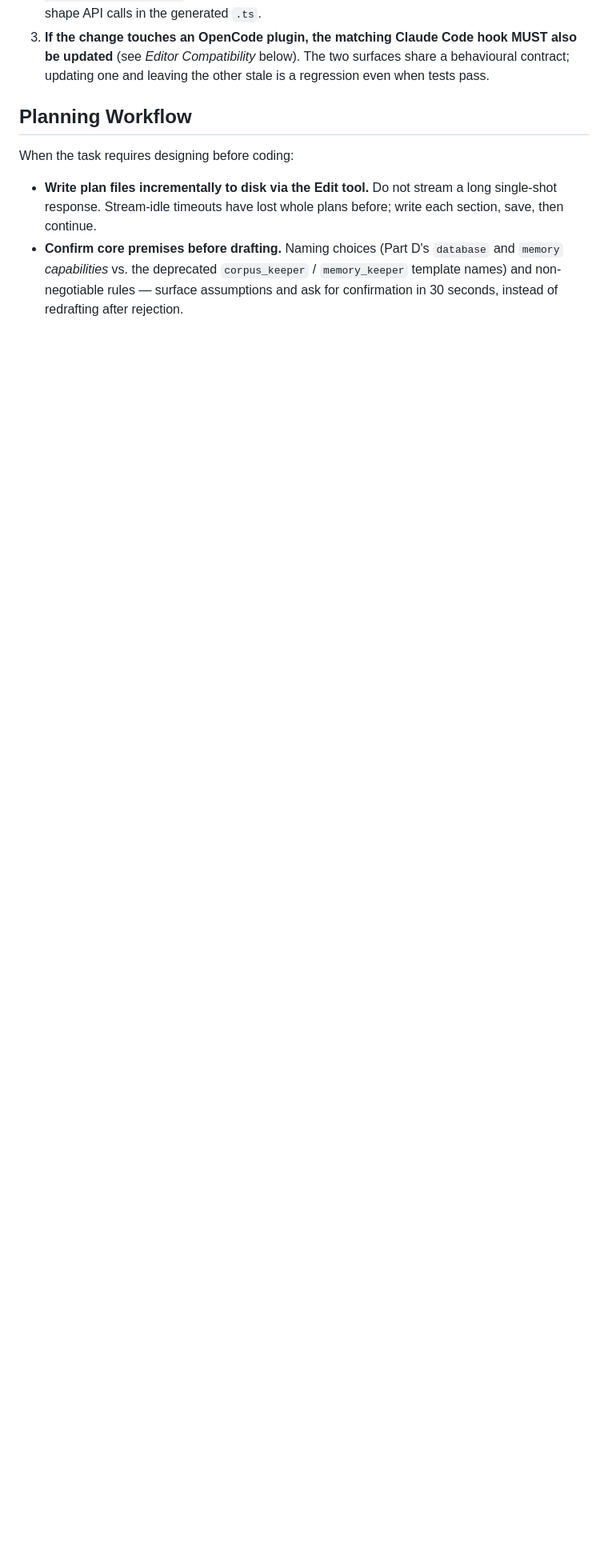
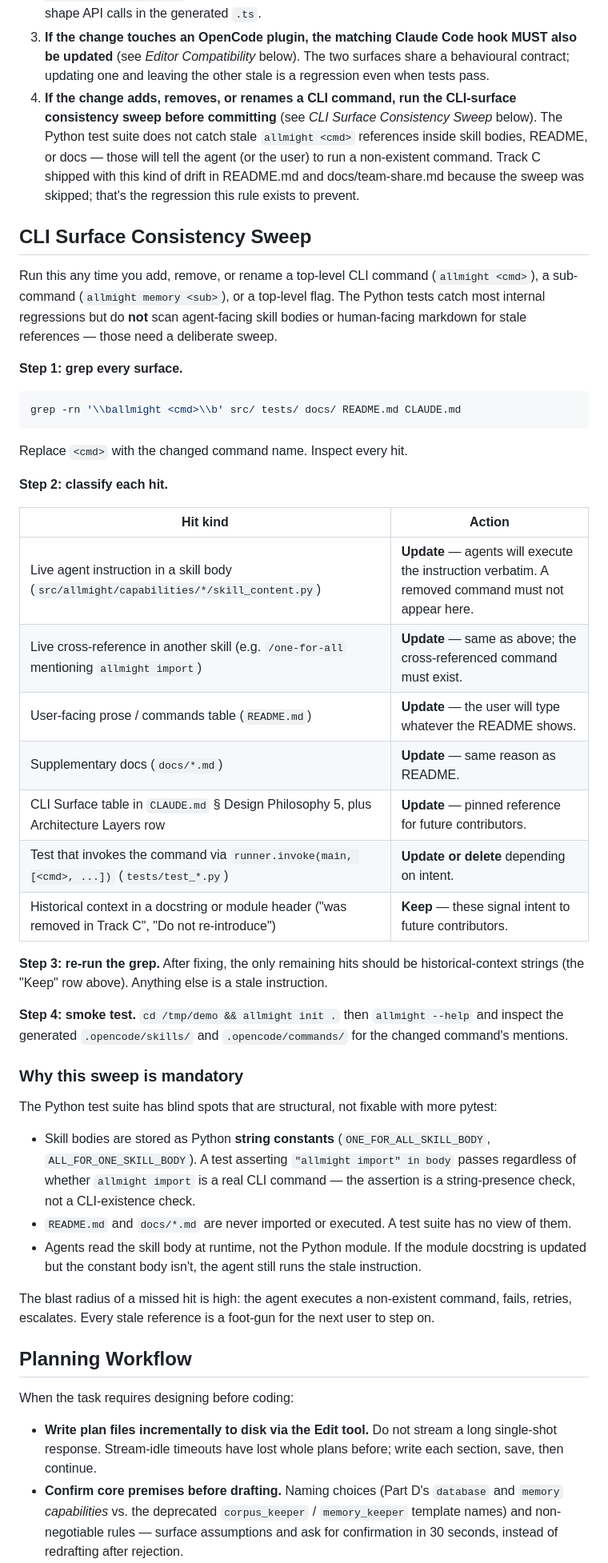
Before and after one commit to tl32rodan/All-Might, a Markdown page: CLAUDE.md, the part around the change. Shown at 80% size. Rendered like a GitHub page; blank space fills up the shorter version.

````diff
--- a/CLAUDE.md
+++ b/CLAUDE.md
@@ -16,6 +16,69 @@ After modifying initializer, skill templates, commands, or memory init:
    Code hook MUST also be updated** (see *Editor Compatibility* below).
    The two surfaces share a behavioural contract; updating one and
    leaving the other stale is a regression even when tests pass.
+4. **If the change adds, removes, or renames a CLI command, run the
+   CLI-surface consistency sweep before committing** (see *CLI Surface
+   Consistency Sweep* below). The Python test suite does not catch
+   stale `allmight <cmd>` references inside skill bodies, README, or
+   docs — those will tell the agent (or the user) to run a
+   non-existent command. Track C shipped with this kind of drift in
+   README.md and docs/team-share.md because the sweep was skipped;
+   that's the regression this rule exists to prevent.
+
+## CLI Surface Consistency Sweep
+
+Run this any time you add, remove, or rename a top-level CLI command
+(``allmight <cmd>``), a sub-command (``allmight memory <sub>``), or a
+top-level flag. The Python tests catch most internal regressions but
+do **not** scan agent-facing skill bodies or human-facing markdown
+for stale references — those need a deliberate sweep.
+
+**Step 1: grep every surface.**
+
+```bash
+grep -rn '\\ballmight <cmd>\\b' src/ tests/ docs/ README.md CLAUDE.md
+```
+
+Replace `<cmd>` with the changed command name. Inspect every hit.
+
+**Step 2: classify each hit.**
+
+| Hit kind | Action |
+|---|---|
+| Live agent instruction in a skill body (``src/allmight/capabilities/*/skill_content.py``) | **Update** — agents will execute the instruction verbatim. A removed command must not appear here. |
+| Live cross-reference in another skill (e.g. ``/one-for-all`` mentioning ``allmight import``) | **Update** — same as above; the cross-referenced command must exist. |
+| User-facing prose / commands table (``README.md``) | **Update** — the user will type whatever the README shows. |
+| Supplementary docs (``docs/*.md``) | **Update** — same reason as README. |
+| CLI Surface table in ``CLAUDE.md`` § Design Philosophy 5, plus Architecture Layers row | **Update** — pinned reference for future contributors. |
+| Test that invokes the command via ``runner.invoke(main, [<cmd>, ...])`` (``tests/test_*.py``) | **Update or delete** depending on intent. |
+| Historical context in a docstring or module header ("was removed in Track C", "Do not re-introduce") | **Keep** — these signal intent to future contributors. |
+
+**Step 3: re-run the grep.** After fixing, the only remaining hits
+should be historical-context strings (the "Keep" row above). Anything
+else is a stale instruction.
+
+**Step 4: smoke test.** ``cd /tmp/demo && allmight init .`` then
+``allmight --help`` and inspect the generated ``.opencode/skills/``
+and ``.opencode/commands/`` for the changed command's mentions.
+
+### Why this sweep is mandatory
+
+The Python test suite has blind spots that are structural, not
+fixable with more pytest:
+
+* Skill bodies are stored as Python **string constants** (``ONE_FOR_ALL_SKILL_BODY``,
+  ``ALL_FOR_ONE_SKILL_BODY``). A test asserting ``"allmight import" in body``
+  passes regardless of whether ``allmight import`` is a real CLI command —
+  the assertion is a string-presence check, not a CLI-existence check.
+* ``README.md`` and ``docs/*.md`` are never imported or executed.
+  A test suite has no view of them.
+* Agents read the skill body at runtime, not the Python module. If
+  the module docstring is updated but the constant body isn't, the
+  agent still runs the stale instruction.
+
+The blast radius of a missed hit is high: the agent executes a
+non-existent command, fails, retries, escalates. Every stale
+reference is a foot-gun for the next user to step on.
 
 ## Planning Workflow
 
````
Also changed, not shown: README.md (+11 -18 lines), docs/team-share.md (+7 -7 lines).
